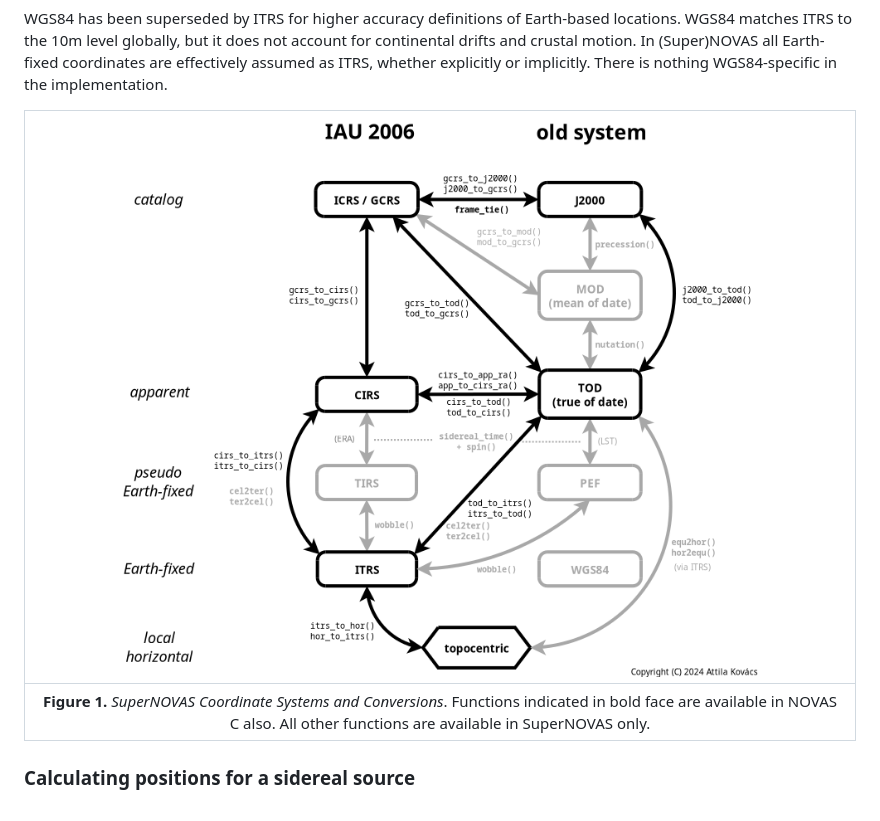
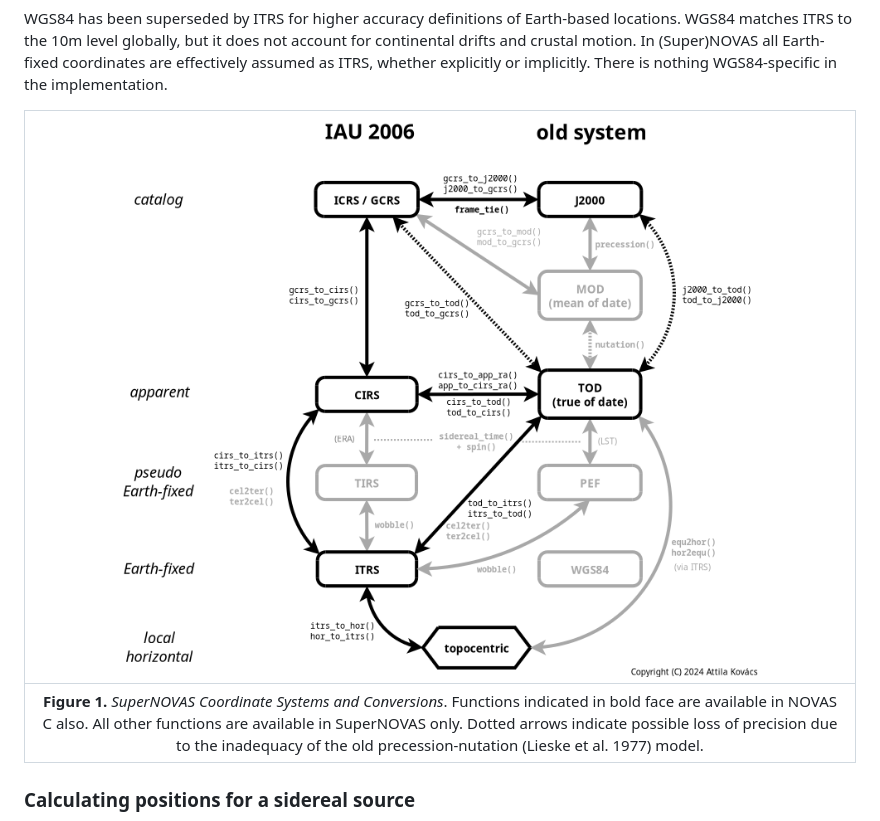
Before and after one commit to Smithsonian/SuperNOVAS, a Markdown page: README.md, the part around the change. GitHub-like rendering; pictures changed too: resources/SuperNOVAS-systems.png.

Commit message:
Fig 1. and site update

```diff
--- a/README.md
+++ b/README.md
@@ -416,7 +416,7 @@ implementation.
 
 | ![SuperNOVAS coordinate systems and conversions](resources/SuperNOVAS-systems.png) |
 |:--:|
-| __Figure 1.__ *SuperNOVAS Coordinate Systems and Conversions*. Functions indicated in bold face are available in NOVAS C also. All other functions are available in SuperNOVAS only.              |
+| __Figure 1.__ *SuperNOVAS Coordinate Systems and Conversions*. Functions indicated in bold face are available in NOVAS C also. All other functions are available in SuperNOVAS only. Dotted arrows indicate possible loss of precision due to the inadequacy of the old precession-nutation (Lieske et al. 1977) model. |
 
 
 <a name="sidereal-example"></a>
```
Also changed, not shown: 1 other file.
